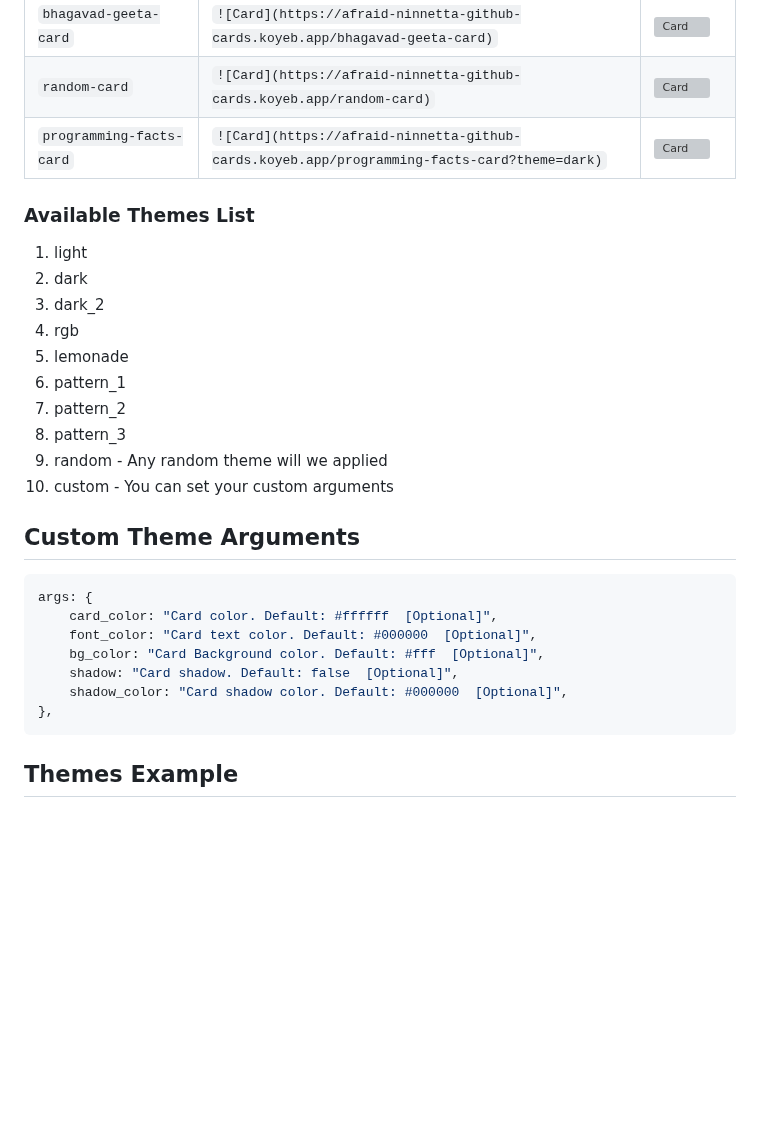
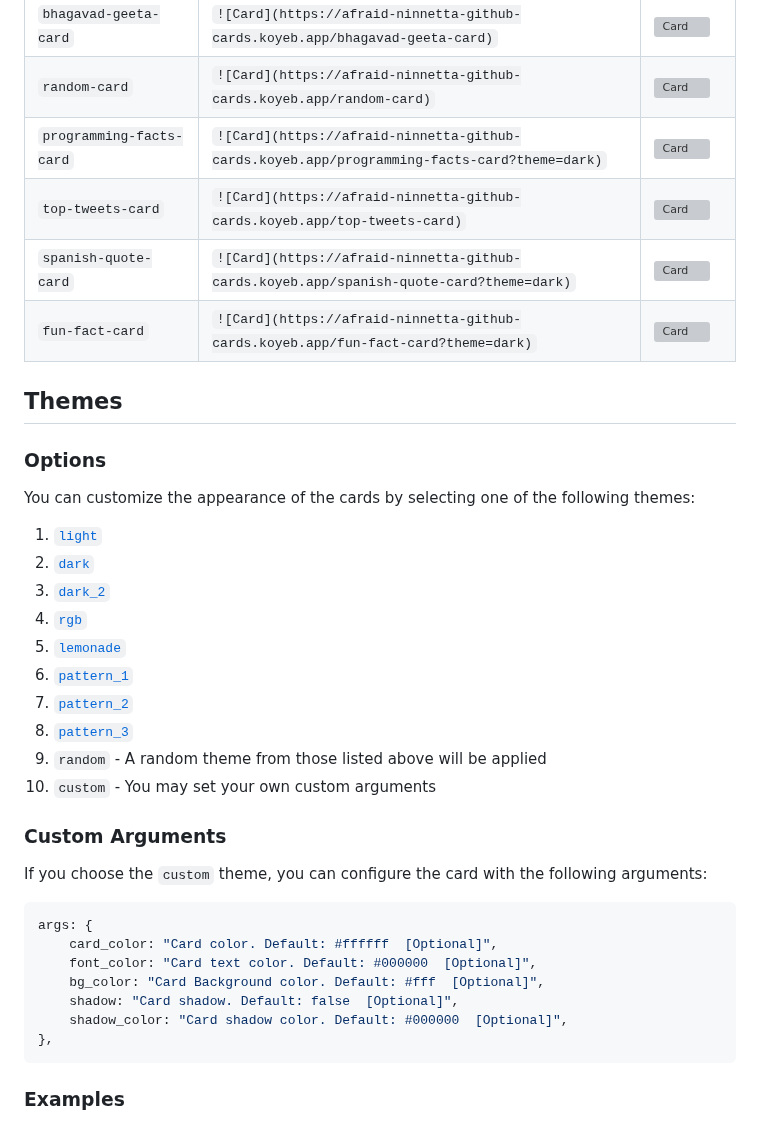
Before and after one commit to akanshSirohi/Github-Cards-API, a Markdown page: README.md, the part around one of its changes. Drawn GitHub-style; blank space fills up the shorter version; grey boxes are pictures that could not be loaded.

````diff
--- a/README.md
+++ b/README.md
@@ -56,21 +53,30 @@ Embed one of these in your README:
 | `bhagavad-geeta-card` | `![Card](https://afraid-ninnetta-github-cards.koyeb.app/bhagavad-geeta-card)` | ![Card](https://afraid-ninnetta-github-cards.koyeb.app/bhagavad-geeta-card) |
 | `random-card` | `![Card](https://afraid-ninnetta-github-cards.koyeb.app/random-card)` | ![Card](https://afraid-ninnetta-github-cards.koyeb.app/random-card) |
 | `programming-facts-card` | `![Card](https://afraid-ninnetta-github-cards.koyeb.app/programming-facts-card?theme=dark)` | ![Card](https://afraid-ninnetta-github-cards.koyeb.app/programming-facts-card?theme=dark) |
+| `top-tweets-card` | `![Card](https://afraid-ninnetta-github-cards.koyeb.app/top-tweets-card)` | ![Card](https://afraid-ninnetta-github-cards.koyeb.app/top-tweets-card) |
+| `spanish-quote-card`         | `![Card](https://afraid-ninnetta-github-cards.koyeb.app/spanish-quote-card?theme=dark)`     | ![Card](https://afraid-ninnetta-github-cards.koyeb.app/spanish-quote-card?theme=dark)     |
+| `fun-fact-card` | `![Card](https://afraid-ninnetta-github-cards.koyeb.app/fun-fact-card?theme=dark)` | ![Card](https://afraid-ninnetta-github-cards.koyeb.app/fun-fact-card?theme=dark) |
 
-### Available Themes List
+## Themes
 
-1. light
-2. dark
-3. dark_2
-4. rgb
-5. lemonade
-6. pattern_1
-7. pattern_2
-8. pattern_3
-9. random - Any random theme will we applied
-10. custom - You can set your custom arguments
+### Options
 
-## Custom Theme Arguments
+You can customize the appearance of the cards by selecting one of the following themes:
+
+1. [`light`](#light-theme-card)
+2. [`dark`](#dark-theme-card)
+3. [`dark_2`](#dark_2-theme-card)
+4. [`rgb`](#rgb-theme-card)
+5. [`lemonade`](#lemonade-theme-card)
+6. [`pattern_1`](#pattern_1-theme-card)
+7. [`pattern_2`](#pattern_2-theme-card)
+8. [`pattern_3`](#pattern_3-theme-card)
+9. `random` - A random theme from those listed above will be applied
+10. `custom` - You may set your own custom arguments
+
+### Custom Arguments
+
+If you choose the `custom` theme, you can configure the card with the following arguments:
 
 ```JS
 args: {
@@ -82,5 +88,5 @@ args: {
 },
 ```
 
-## Themes Example
+### Examples
 
````
Also changed, not shown: other parts of README.md (+59 -56 lines).
